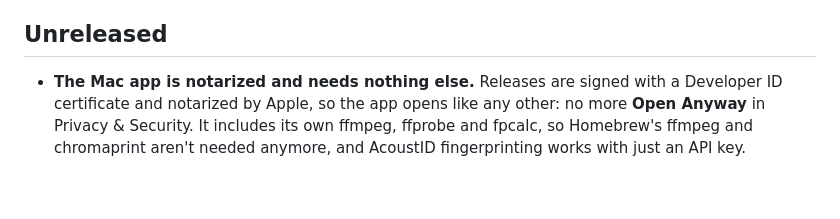
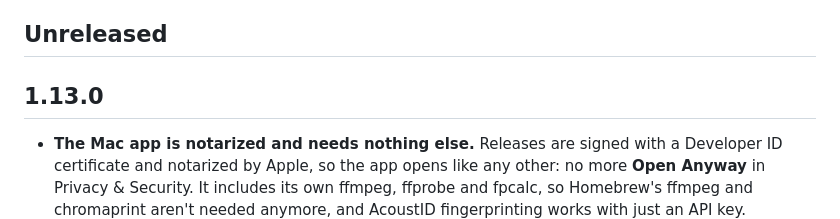
Before and after one commit to davidlago/music-library, a Markdown page: CHANGELOG.md, the part around the change. GitHub-like rendering; blank space fills up the shorter version.

Commit message:
Put this release's changes under 1.13.0
Co-Authored-By: Claude Opus 5.5 <noreply@anthropic.com>

```diff
--- a/CHANGELOG.md
+++ b/CHANGELOG.md
@@ -6,6 +6,8 @@ section for the tagged version at the top of the GitHub release notes (or **Unre
 Releases before 1.8.0 are described on the [Releases page](https://github.com/davidlago/music-library/releases).
 
 ## Unreleased
+
+## 1.13.0
 
 - **The Mac app is notarized and needs nothing else.** Releases are signed with a Developer ID certificate and notarized
   by Apple, so the app opens like any other: no more **Open Anyway** in Privacy & Security. It includes its own ffmpeg,
```
